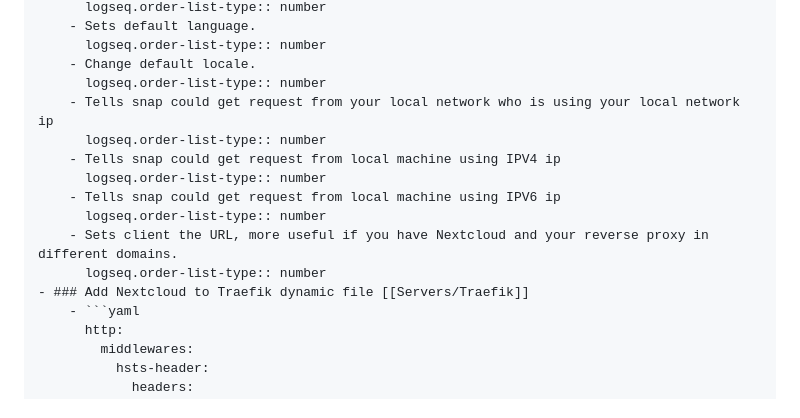
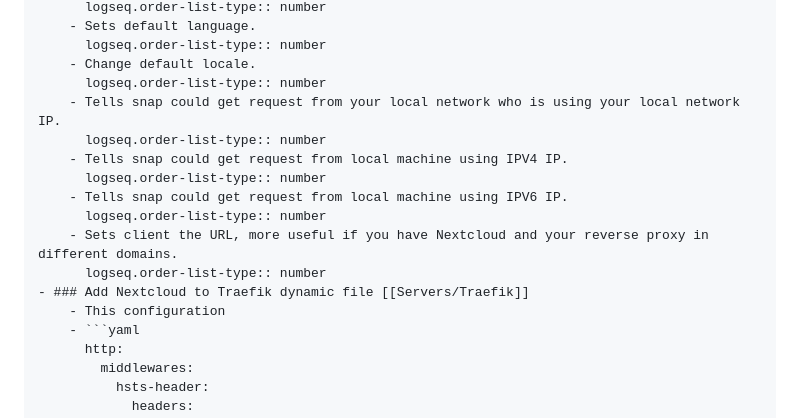
Before and after one commit to Ulisessg/logseq-blogs, a Markdown page: pages/Servers___Nextcloud.md, the part around the change. Drawn GitHub-style.

Commit message:
Auto saved by Logseq

````diff
--- a/pages/Servers___Nextcloud.md
+++ b/pages/Servers___Nextcloud.md
@@ -45,15 +45,16 @@
 		  logseq.order-list-type:: number
 		- Change default locale.
 		  logseq.order-list-type:: number
-		- Tells snap could get request from your local network who is using your local network ip
+		- Tells snap could get request from your local network who is using your local network IP.
 		  logseq.order-list-type:: number
-		- Tells snap could get request from local machine using IPV4 ip
+		- Tells snap could get request from local machine using IPV4 IP.
 		  logseq.order-list-type:: number
-		- Tells snap could get request from local machine using IPV6 ip
+		- Tells snap could get request from local machine using IPV6 IP.
 		  logseq.order-list-type:: number
 		- Sets client the URL, more useful if you have Nextcloud and your reverse proxy in different domains.
 		  logseq.order-list-type:: number
 	- ### Add Nextcloud to Traefik dynamic file [[Servers/Traefik]]
+		- This configuration
 		- ```yaml
 		  http:
 		    middlewares:
````
